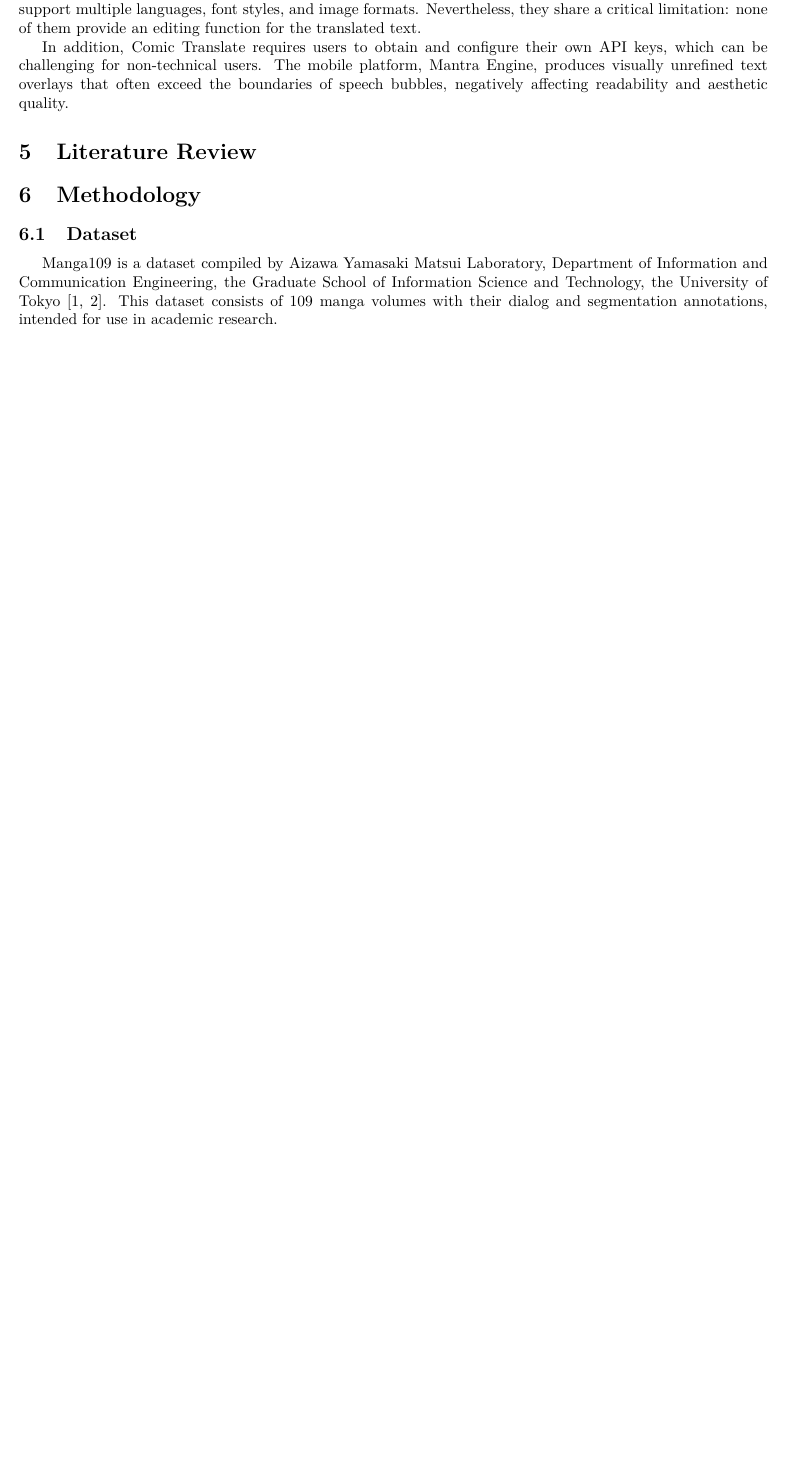
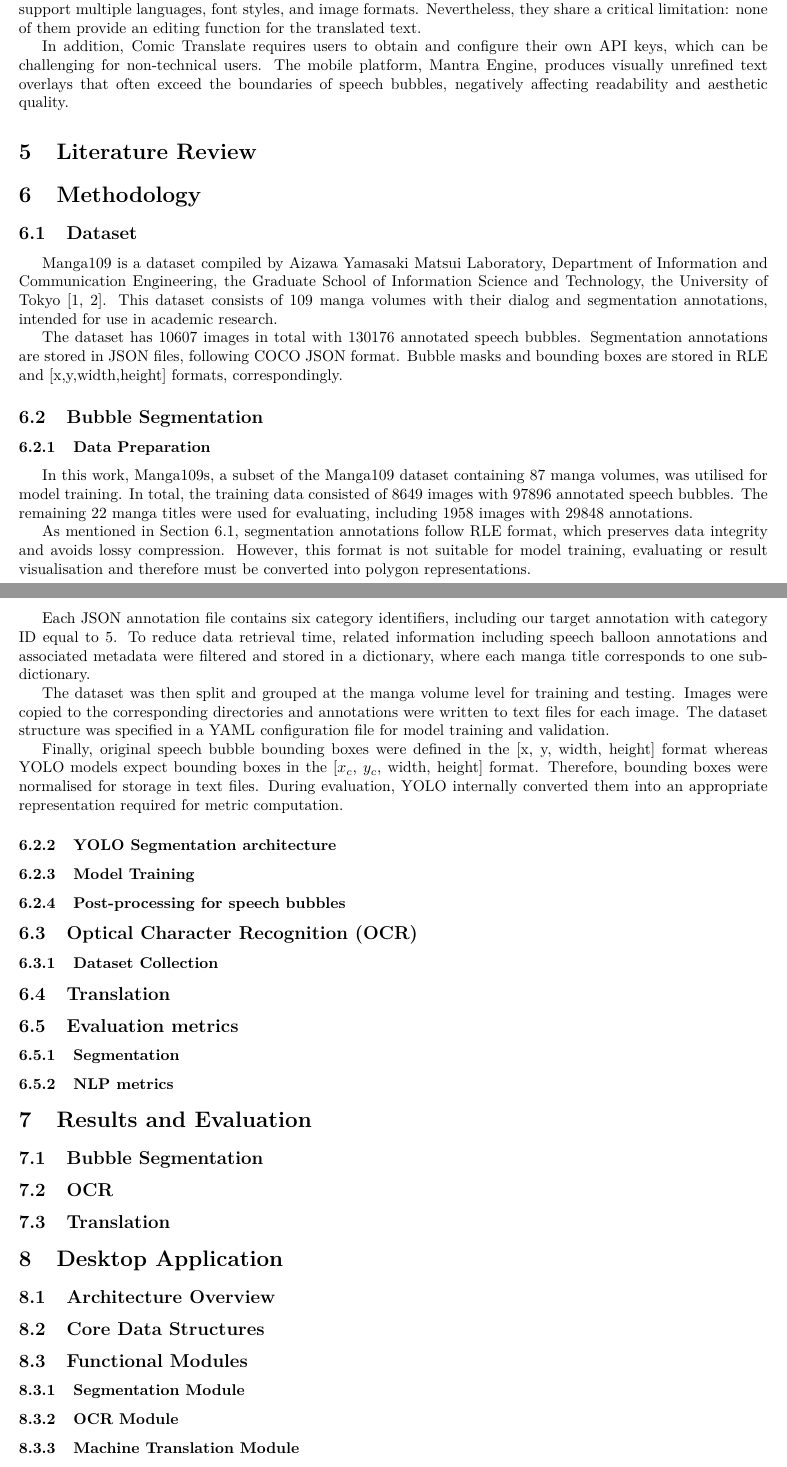
Before and after one commit to hngocngvu/group-project-report, a LaTeX document (main.tex): part of page 3 of 4 before the commit and two parts of pages 3 and 4 of 5 after it, the two joined at a grey line, cut so that both start at the same text, the shorter picture padded with empty space. Compiled offline with pdfLaTeX.

Commit message:
Update the table of contents with Typst version

```diff
--- a/main.tex
+++ b/main.tex
@@ -80,8 +80,52 @@ All of these applications offer fast processing with real-time or near–real-ti
 In addition, Comic Translate requires users to obtain and configure their own API keys, which can be challenging for non-technical users. The mobile platform, Mantra Engine, produces visually unrefined text overlays that often exceed the boundaries of speech bubbles, negatively affecting readability and aesthetic quality.
 
 \section{Literature Review}
+%continue here #3 (ngoc)
+%early approaches of each stage & limitations
 
 \section{Methodology}
 \subsection{Dataset}
 \label{data}
 Manga109 is a dataset compiled by Aizawa Yamasaki Matsui Laboratory, Department of Information and Communication Engineering, the Graduate School of Information Science and Technology, the University of Tokyo \cite{multimedia_aizawa_2020, mtap_matsui_2017}. This dataset consists of 109 manga volumes with their dialog and segmentation annotations, intended for use in academic research.
+
+The dataset has 10607 images in total with 130176 annotated speech bubbles. Segmentation annotations are stored in JSON files, following COCO JSON format. Bubble masks and bounding boxes are stored in RLE and [x,y,width,height] formats, correspondingly.
+% fill nốt phần EDA của Vinh
+
+\subsection{Bubble Segmentation}
+\subsubsection{Data Preparation}
+In this work, Manga109s, a subset of the Manga109 dataset containing 87 manga volumes, was utilised for model training. In total, the training data consisted of 8649 images with 97896 annotated speech bubbles. The remaining 22 manga titles were used for evaluating, including 1958 images with 29848 annotations.
+
+As mentioned in Section \ref{data}, segmentation annotations follow RLE format, which preserves data integrity and avoids lossy compression. However, this format is not suitable for model  training, evaluating or result visualisation and therefore must be converted into polygon representations.
+
+Each JSON annotation file contains six category identifiers, including our target annotation with category ID equal to 5. To reduce data retrieval time, related information including speech balloon annotations and associated metadata were filtered and stored in a dictionary, where each manga title corresponds to one sub-dictionary.
+
+The dataset was then split and grouped at the manga volume level for training and testing. Images were copied to the corresponding directories and annotations were written to text files for each image. The dataset structure was specified in a YAML configuration file for model training and validation.
+
+Finally, original speech bubble bounding boxes were defined in the [x, y, width, height] format whereas YOLO models expect bounding boxes in the [$x_c$, $y_c$, width, height] format. Therefore, bounding boxes were normalised for storage in text files. During evaluation, YOLO internally converted them into an appropriate representation required for metric computation.
+
+\subsubsection{YOLO Segmentation architecture}
+\subsubsection{Model Training}
+\subsubsection{Post-processing for speech bubbles}
+
+\subsection{Optical Character Recognition (OCR)}
+\subsubsection{Dataset Collection}
+
+\subsection{Translation}
+
+\subsection{Evaluation metrics}
+\subsubsection{Segmentation}
+\subsubsection{NLP metrics}
+
+\section{Results and Evaluation}
+\subsection{Bubble Segmentation}
+\subsection{OCR}
+\subsection{Translation}
+
+\section{Desktop Application}
+\subsection{Architecture Overview}
+\subsection{Core Data Structures}
+
+\subsection{Functional Modules}
+\subsubsection{Segmentation Module}
+\subsubsection{OCR Module}
+\subsubsection{Machine Translation Module}
```
Also changed, not shown: main.tex (7 more changed lines).
